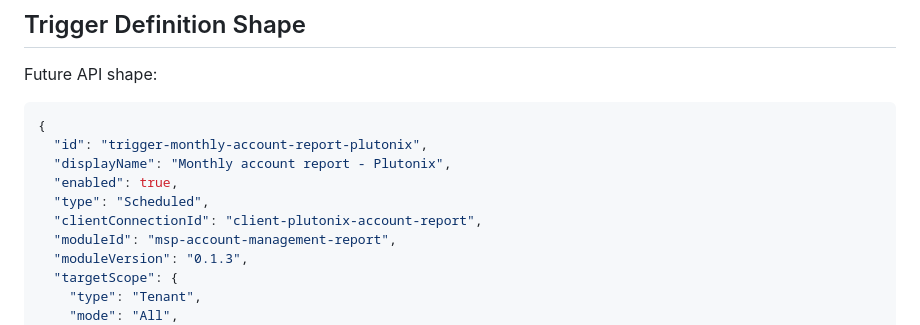
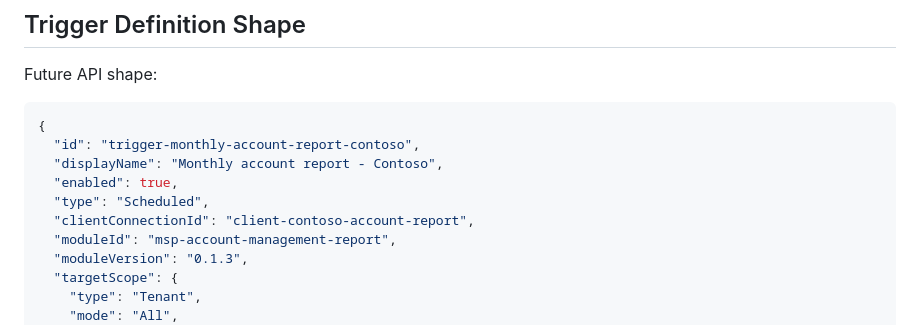
Before and after one commit to W0rmsp17/MSPAutomationControlPlane, a Markdown page: docs/trigger-model.md, the part around the change. GitHub-like rendering.

Commit message:
Sanitize trigger model sample tenant

````diff
--- a/docs/trigger-model.md
+++ b/docs/trigger-model.md
@@ -60,11 +60,11 @@ Future API shape:
 
 ```json
 {
-  "id": "trigger-monthly-account-report-plutonix",
-  "displayName": "Monthly account report - Plutonix",
+  "id": "trigger-monthly-account-report-contoso",
+  "displayName": "Monthly account report - Contoso",
   "enabled": true,
   "type": "Scheduled",
-  "clientConnectionId": "client-plutonix-account-report",
+  "clientConnectionId": "client-contoso-account-report",
   "moduleId": "msp-account-management-report",
   "moduleVersion": "0.1.3",
   "targetScope": {
````
